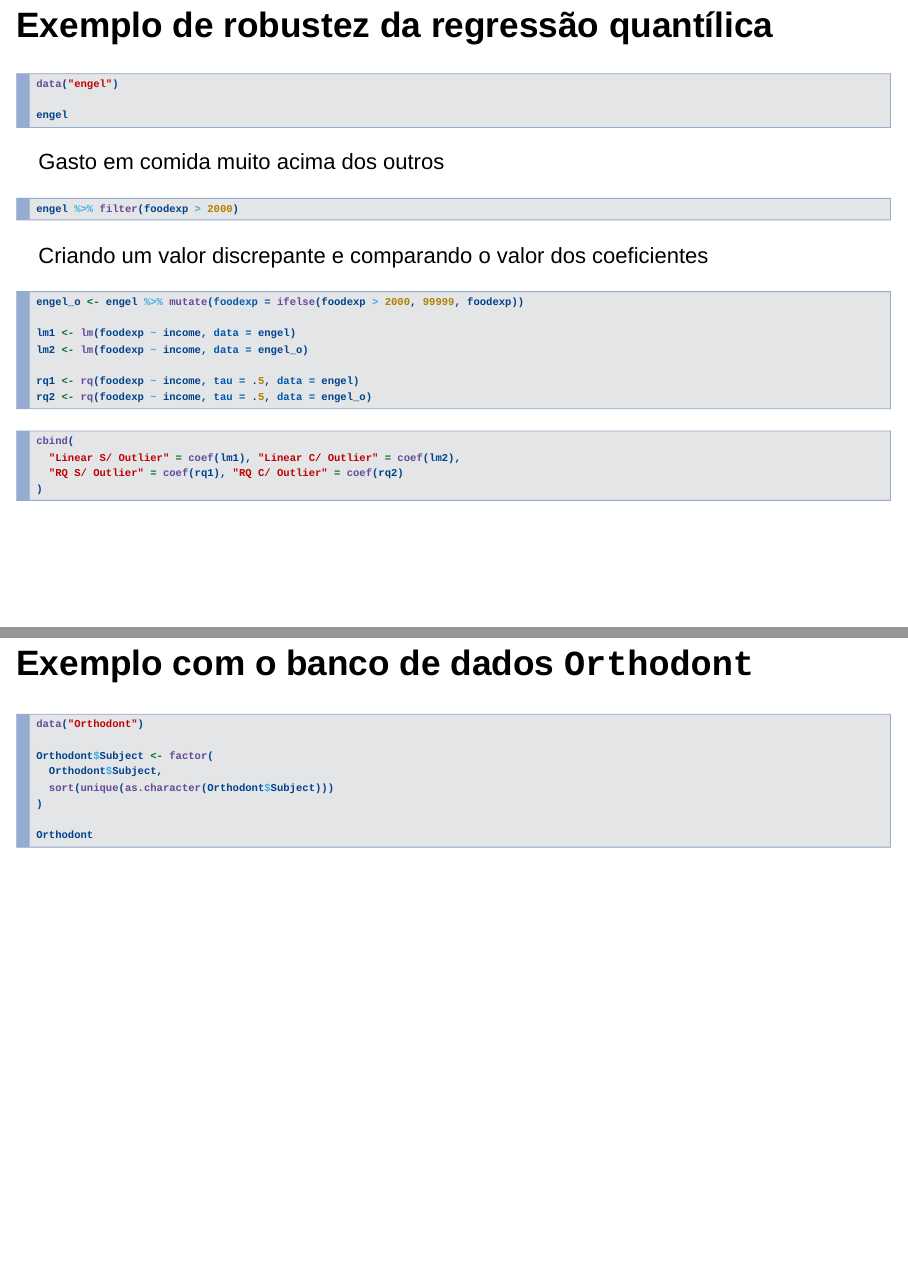
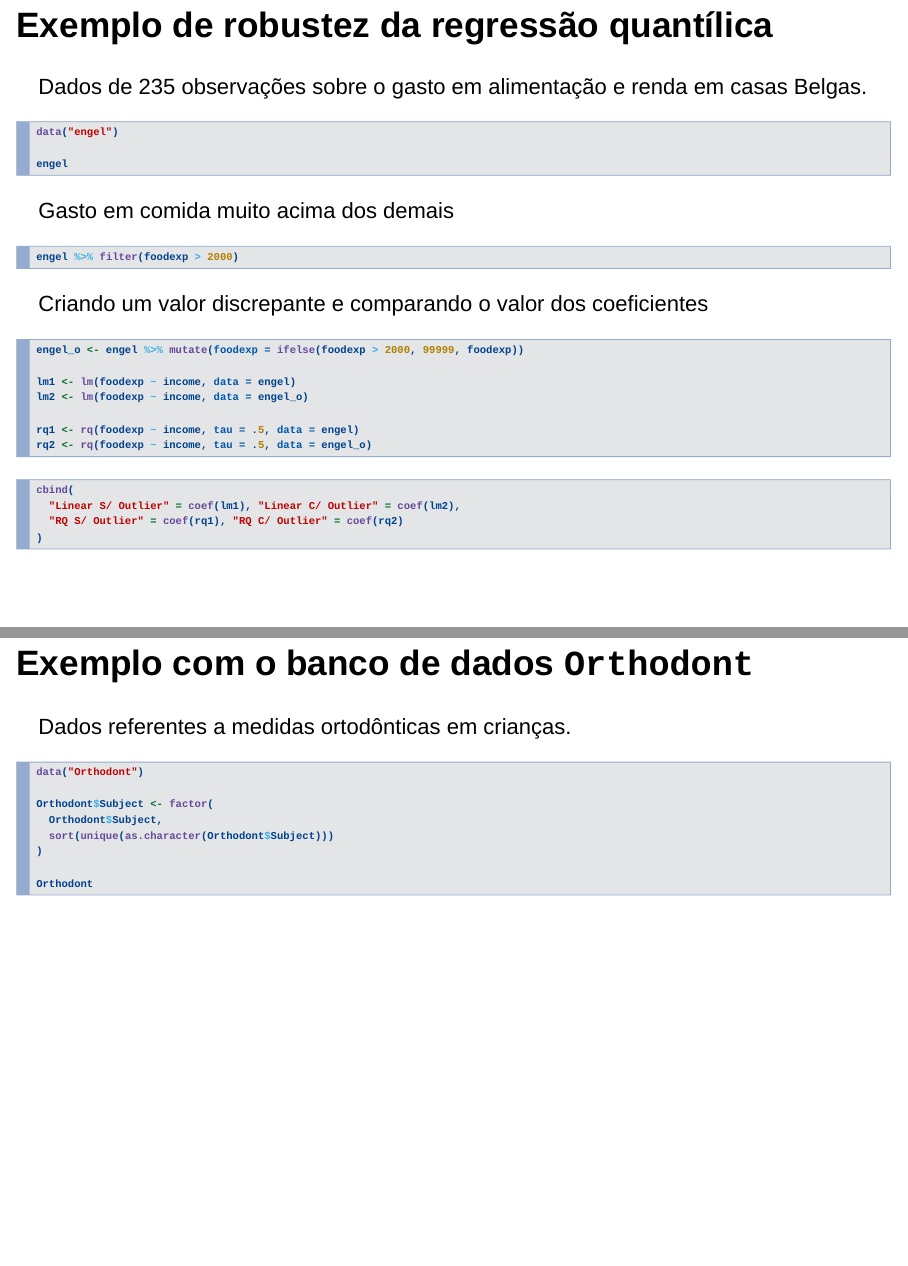
Before and after one commit to Alvaro-Kothe/qr-lmm, an R Markdown document (R/rqmm.rmd): pages 3 and 8 of 20, joined at a grey line. Rendered offline with R 4.5, knitr and Pandoc, with nearby package versions; the code chunks are not run, so their results and figures are left out.

Commit message:
html atualizado

````diff
--- a/R/rqmm.rmd
+++ b/R/rqmm.rmd
@@ -37,13 +37,15 @@ theme_set(theme_bw())
 
 ## Exemplo de robustez da regressão quantílica
 
+Dados de 235 observações sobre o gasto em alimentação e renda em casas Belgas.
+
 ```{r}
 data("engel")
 
 engel
 ```
 
-Gasto em comida muito acima dos outros
+Gasto em comida muito acima dos demais
 ```{r}
 engel %>% filter(foodexp > 2000)
 ```
@@ -141,6 +143,8 @@ Segundo `r Citet(bib, "qrlmm")` o resíduo tem uma distribuição $\mbox{ALD}(0,
 
 
 ## Exemplo com o banco de dados `Orthodont`
+
+Dados referentes a medidas ortodônticas em crianças.
 
 ```{r}
 data("Orthodont")
````
Also changed, not shown: R/rqmm.html.
